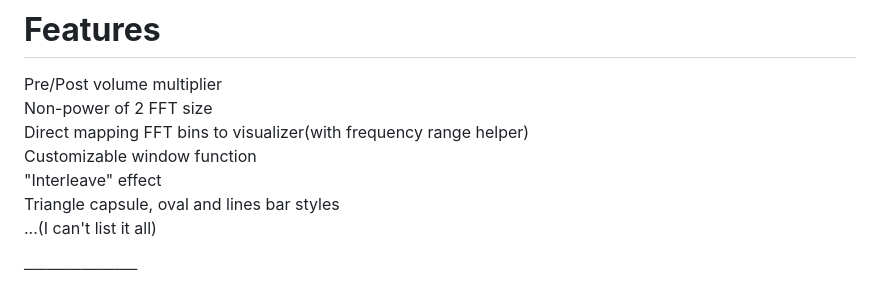
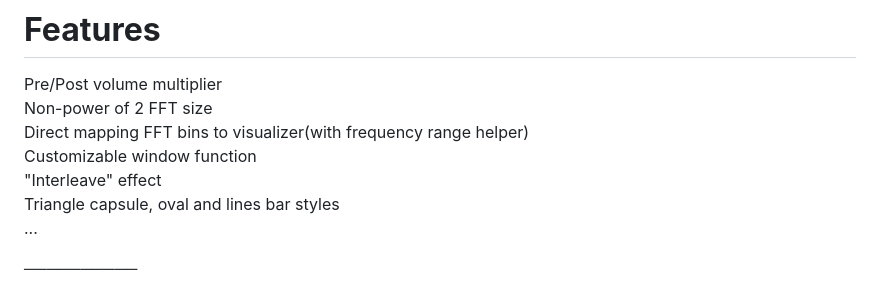
Before and after one commit to 901D3/candlexyrherris, a Markdown page: README.md, the part around the change. GitHub-like rendering.

```diff
--- a/README.md
+++ b/README.md
@@ -17,7 +17,7 @@ Direct mapping FFT bins to visualizer(with frequency range helper)\
 Customizable window function\
 "Interleave" effect\
 Triangle capsule, oval and lines bar styles\
-...(I can't list it all)
+...
 
 ──────────
 
```
